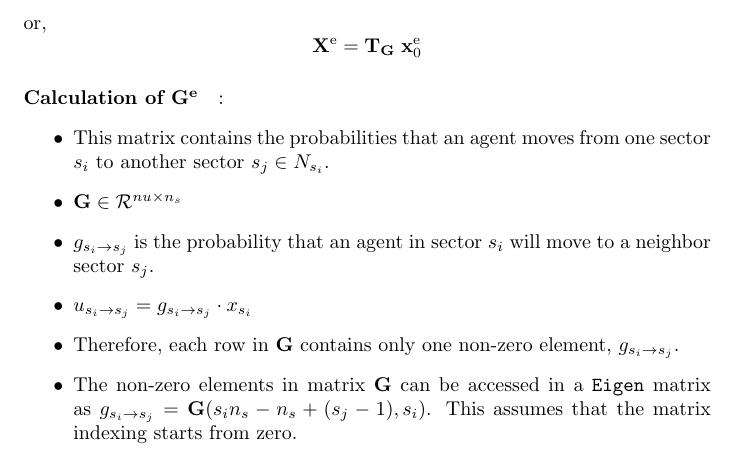
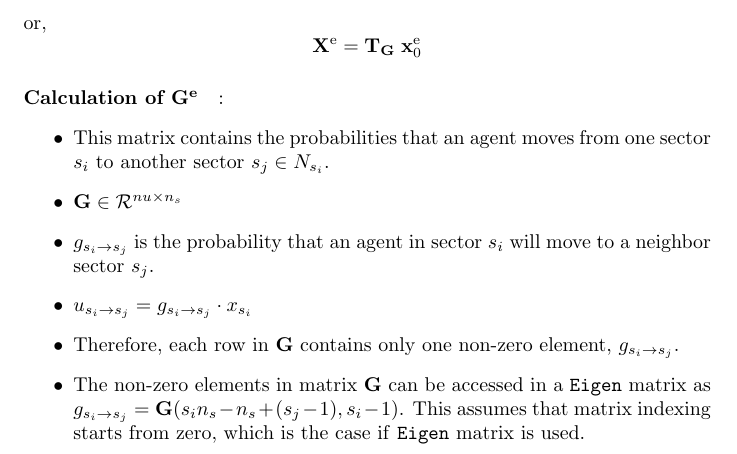
Before and after one commit to mzahana/dlp, a LaTeX document (notes/implementation-notes.tex): part of page 5 of 5, cut so that both start at the same text. Compiled offline with pdfLaTeX.

Commit message:
updates notes

```diff
--- a/notes/implementation-notes.tex
+++ b/notes/implementation-notes.tex
@@ -288,7 +288,7 @@ or,
 \item $g_{s_i \rightarrow s_j}$ is the probability that an agent in sector $s_i$ will move to a neighbor sector $s_j$.
 \item $u_{s_i \rightarrow s_j} = g_{s_i \rightarrow s_j} \cdot x_{s_i}$
 \item Therefore, each row in $\mathbf{G}$ contains only one non-zero element, $g_{s_i \rightarrow s_j}$.
-\item The non-zero elements in matrix $\mathbf{G}$ can be accessed in a \texttt{Eigen} matrix as $g_{s_i \rightarrow s_j} = \mathbf{G}(s_i n_s - n_s + (s_j-1), s_i )$. This assumes that the matrix indexing starts from zero.
+\item The non-zero elements in matrix $\mathbf{G}$ can be accessed in a \texttt{Eigen} matrix as $g_{s_i \rightarrow s_j} = \mathbf{G}(s_i n_s - n_s + (s_j-1), s_i -1 )$. This assumes that matrix indexing starts from zero, which is the case if \texttt{Eigen} matrix is used.
 \end{itemize}
 
 
```
Also changed, not shown: notes/implementation-notes.pdf.
